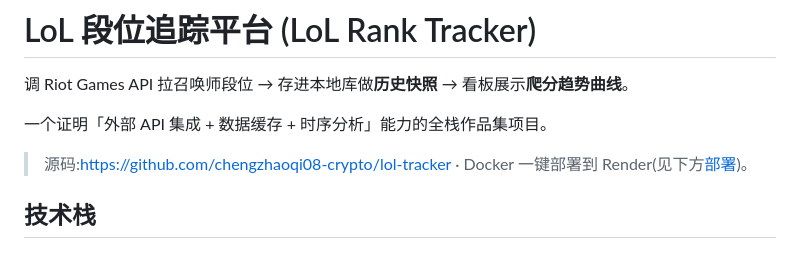
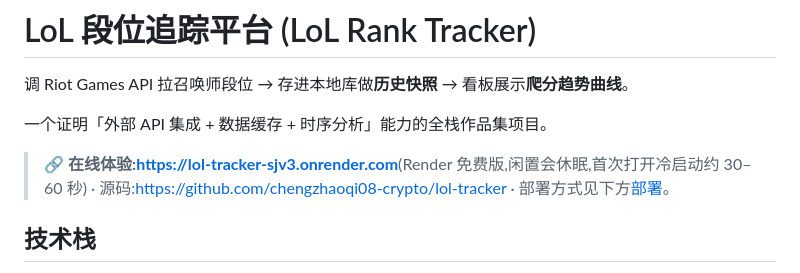
Before and after one commit to chengzhaoqi08-crypto/lol-tracker, a Markdown page: README.md, the part around the change. Drawn GitHub-style.

Commit message:
docs: 加入线上体验地址 (Render)
Co-Authored-By: Claude Opus 4.8 <noreply@anthropic.com>

```diff
--- a/README.md
+++ b/README.md
@@ -4,7 +4,8 @@
 
 一个证明「外部 API 集成 + 数据缓存 + 时序分析」能力的全栈作品集项目。
 
-> 源码:<https://github.com/chengzhaoqi08-crypto/lol-tracker> · Docker 一键部署到 Render(见下方[部署](#部署到-render))。
+> 🔗 **在线体验:<https://lol-tracker-sjv3.onrender.com>**(Render 免费版,闲置会休眠,首次打开冷启动约 30–60 秒)
+> · 源码:<https://github.com/chengzhaoqi08-crypto/lol-tracker> · 部署方式见下方[部署](#部署到-render)。
 
 ## 技术栈
 
```
